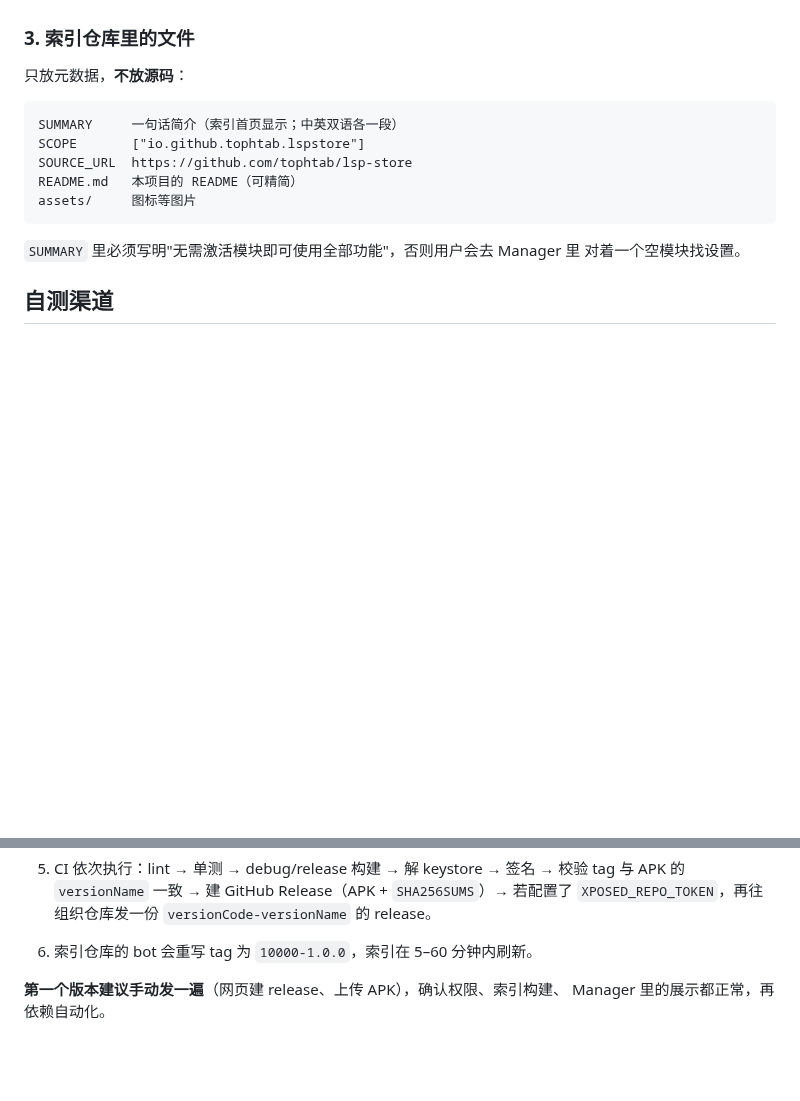
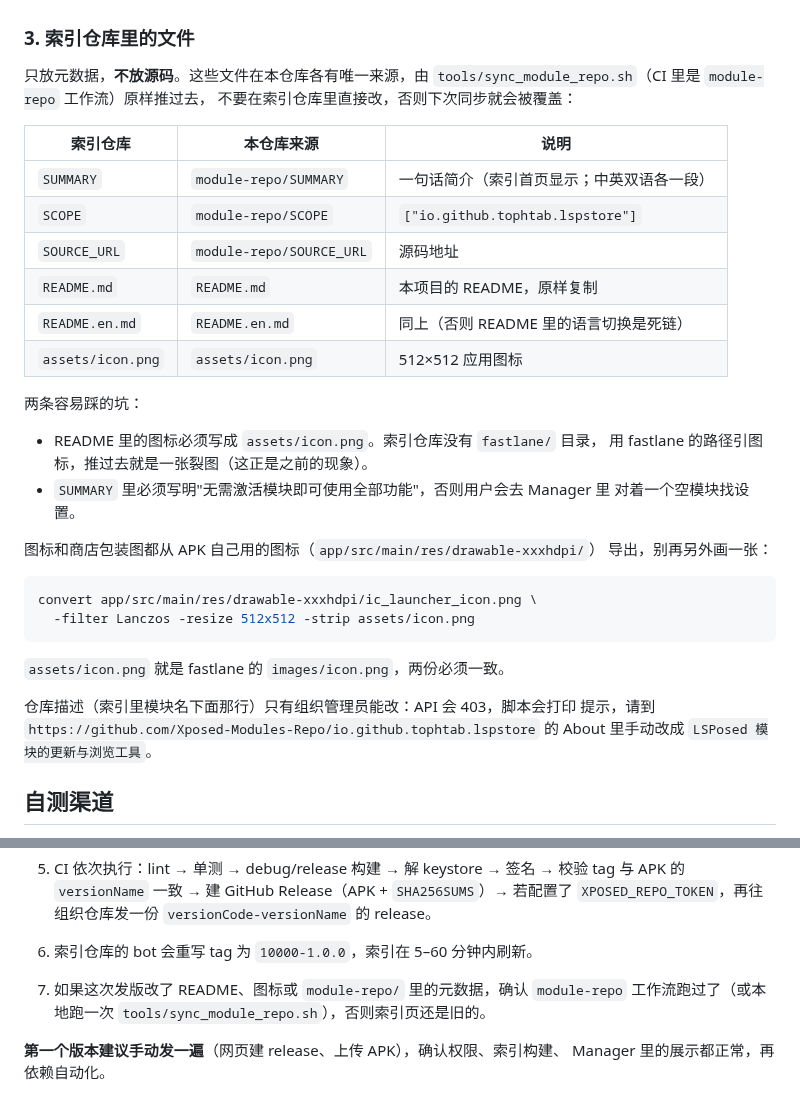
Before and after one commit to tophtab/lsp-store, a Markdown page: docs/release-process.md, 2 parts joined by grey strips. GitHub-like rendering; blank space fills up the shorter version.

````diff
--- a/docs/release-process.md
+++ b/docs/release-process.md
@@ -39,18 +39,39 @@ bot 会建好 `Xposed-Modules-Repo/io.github.tophtab.lspstore` 并邀请你为 m
 
 ### 3. 索引仓库里的文件
 
-只放元数据，**不放源码**：
+只放元数据，**不放源码**。这些文件在本仓库各有唯一来源，由
+`tools/sync_module_repo.sh`（CI 里是 `module-repo` 工作流）原样推过去，
+不要在索引仓库里直接改，否则下次同步就会被覆盖：
 
-```
-SUMMARY     一句话简介（索引首页显示；中英双语各一段）
-SCOPE       ["io.github.tophtab.lspstore"]
-SOURCE_URL  https://github.com/tophtab/lsp-store
-README.md   本项目的 README（可精简）
-assets/     图标等图片
+| 索引仓库 | 本仓库来源 | 说明 |
+|---|---|---|
+| `SUMMARY` | `module-repo/SUMMARY` | 一句话简介（索引首页显示；中英双语各一段） |
+| `SCOPE` | `module-repo/SCOPE` | `["io.github.tophtab.lspstore"]` |
+| `SOURCE_URL` | `module-repo/SOURCE_URL` | 源码地址 |
+| `README.md` | `README.md` | 本项目的 README，原样复制 |
+| `README.en.md` | `README.en.md` | 同上（否则 README 里的语言切换是死链） |
+| `assets/icon.png` | `assets/icon.png` | 512×512 应用图标 |
+
+两条容易踩的坑：
+
+- README 里的图标必须写成 `assets/icon.png`。索引仓库没有 `fastlane/` 目录，
+  用 fastlane 的路径引图标，推过去就是一张裂图（这正是之前的现象）。
+- `SUMMARY` 里必须写明"无需激活模块即可使用全部功能"，否则用户会去 Manager 里
+  对着一个空模块找设置。
+
+图标和商店包装图都从 APK 自己用的图标（`app/src/main/res/drawable-xxxhdpi/`）
+导出，别再另外画一张：
+
+```bash
+convert app/src/main/res/drawable-xxxhdpi/ic_launcher_icon.png \
+  -filter Lanczos -resize 512x512 -strip assets/icon.png
 ```
 
-`SUMMARY` 里必须写明"无需激活模块即可使用全部功能"，否则用户会去 Manager 里
-对着一个空模块找设置。
+`assets/icon.png` 就是 fastlane 的 `images/icon.png`，两份必须一致。
+
+仓库描述（索引里模块名下面那行）只有组织管理员能改：API 会 403，脚本会打印
+提示，请到 `https://github.com/Xposed-Modules-Repo/io.github.tophtab.lspstore`
+的 About 里手动改成 `LSPosed 模块的更新与浏览工具`。
 
 ## 自测渠道
 
@@ -82,6 +103,8 @@ versionCode 与正式版相同（10000），所以 dev 包和正式包可以互
    若配置了 `XPOSED_REPO_TOKEN`，再往组织仓库发一份 `versionCode-versionName` 的
    release。
 6. 索引仓库的 bot 会重写 tag 为 `10000-1.0.0`，索引在 5–60 分钟内刷新。
+7. 如果这次发版改了 README、图标或 `module-repo/` 里的元数据，确认 `module-repo`
+   工作流跑过了（或本地跑一次 `tools/sync_module_repo.sh`），否则索引页还是旧的。
 
 **第一个版本建议手动发一遍**（网页建 release、上传 APK），确认权限、索引构建、
 Manager 里的展示都正常，再依赖自动化。
````
Also changed, not shown: README.en.md (+8 -10 lines), README.md (+7 -8 lines), assets/icon.png (added), 7 other files.
